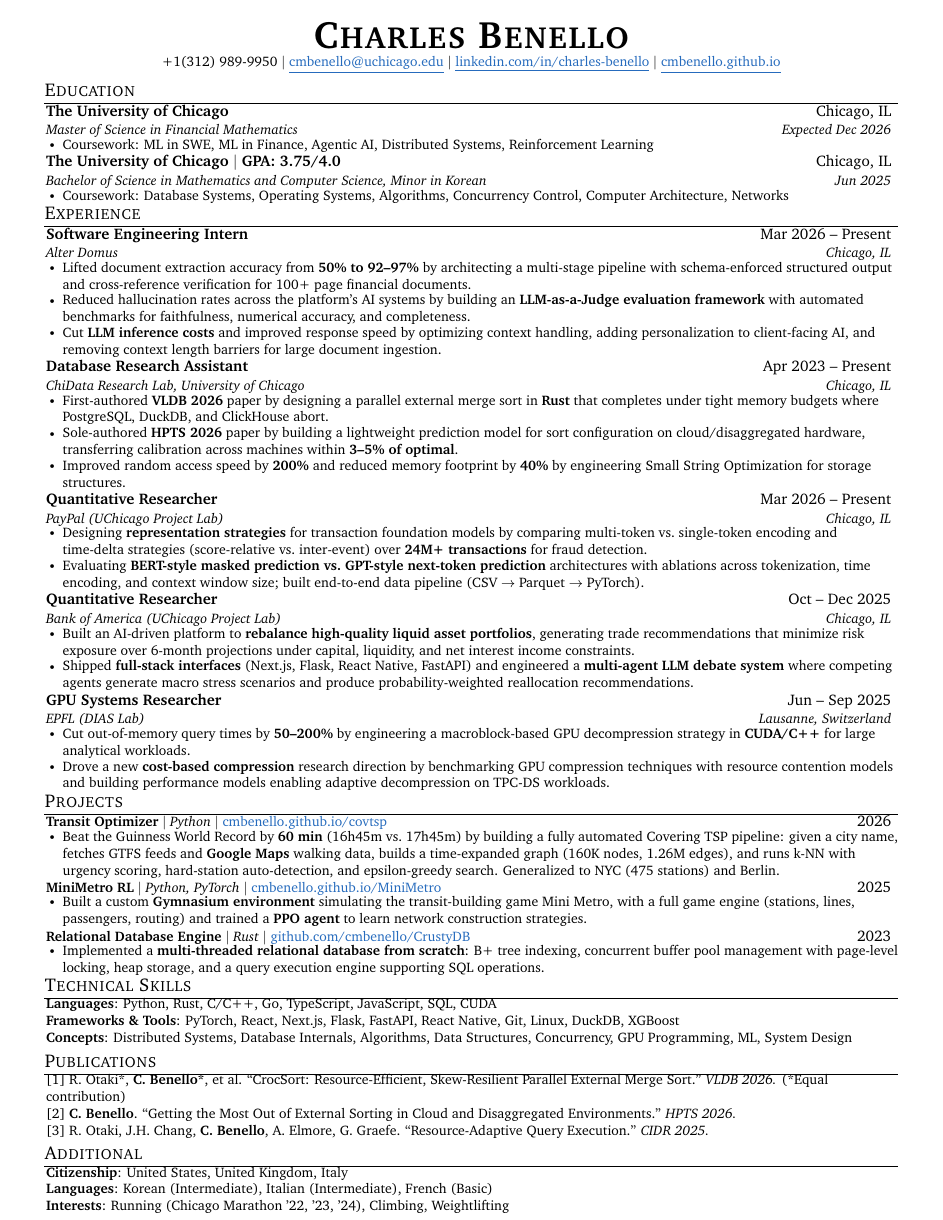
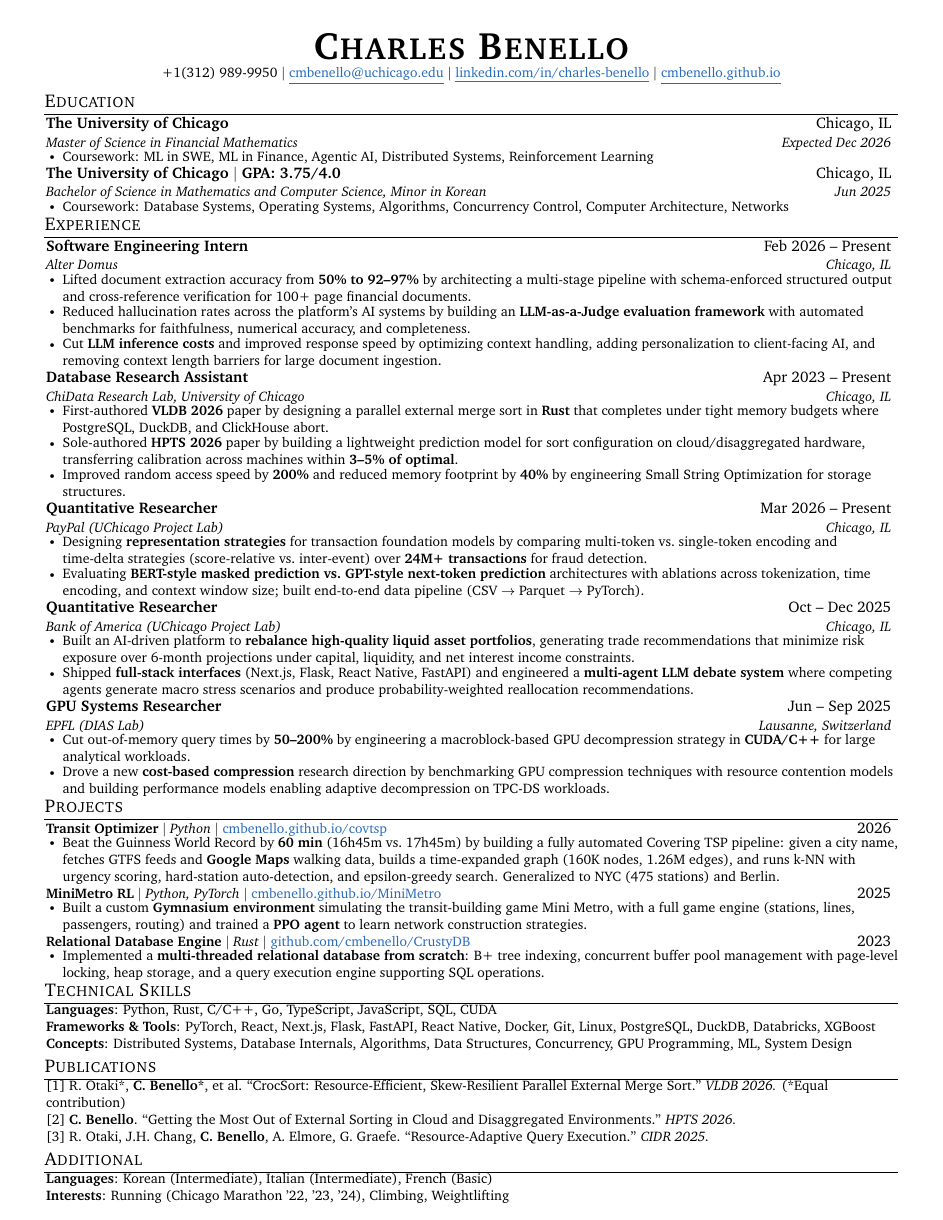
Before and after one commit to cmbenello/cmbenello.github.io, a LaTeX CV (resumes/swe/Charles_Benello_Resume.tex): the whole page. Compiled offline with pdfLaTeX.

Commit message:
Add Docker, PostgreSQL, Databricks to resume skills
Updated all resume variants (top-level, SWE, finance) and the /resume
route PDF served from serpent-site/public.

Co-Authored-By: Claude Opus 4.7 (1M context) <noreply@anthropic.com>

```diff
--- a/resumes/swe/Charles_Benello_Resume.tex
+++ b/resumes/swe/Charles_Benello_Resume.tex
@@ -25,13 +25,11 @@
 \addtolength{\oddsidemargin}{-0.6in}
 \addtolength{\evensidemargin}{-0.6in}
 \addtolength{\textwidth}{1.2in}
-\addtolength{\topmargin}{-.8in}
-\addtolength{\textheight}{1.8in}
+\addtolength{\topmargin}{-.7in}
+\addtolength{\textheight}{1.6in}
 
 \urlstyle{same}
 
-\widowpenalty=10000
-\clubpenalty=10000
 \raggedbottom
 \raggedright
 \setlength{\tabcolsep}{0in}
@@ -39,7 +37,7 @@
 % Sections formatting
 \titleformat{\section}{
   \vspace{-9pt}\scshape\raggedright\large
-}{}{0em}{}[\color{black}\titlerule \vspace{-10pt}]
+}{}{0em}{}[\color{black}\titlerule \vspace{-9pt}]
 
 % Custom commands
 \newcommand{\resumeItem}[1]{
@@ -102,7 +100,7 @@
   \resumeSubHeadingListStart
 
     \resumeSubheading
-      {Software Engineering Intern}{Mar 2026 -- Present}
+      {Software Engineering Intern}{Feb 2026 -- Present}
       {Alter Domus}{Chicago, IL}
       \resumeItemListStart
         \resumeItem{Lifted document extraction accuracy from \textbf{50\% to 92--97\%} by architecting a multi-stage pipeline with schema-enforced structured output and cross-reference verification for 100+ page financial documents.}
@@ -170,7 +168,7 @@
  \begin{itemize}[leftmargin=0.015in, label={}]
     \small{\item{
      \textbf{Languages}{: Python, Rust, C/C++, Go, TypeScript, JavaScript, SQL, CUDA} \\
-     \textbf{Frameworks \& Tools}{: PyTorch, React, Next.js, Flask, FastAPI, React Native, Git, Linux, DuckDB, XGBoost} \\
+     \textbf{Frameworks \& Tools}{: PyTorch, React, Next.js, Flask, FastAPI, React Native, Docker, Git, Linux, PostgreSQL, DuckDB, Databricks, XGBoost} \\
      \textbf{Concepts}{: Distributed Systems, Database Internals, Algorithms, Data Structures, Concurrency, GPU Programming, ML, System Design}
     }}
  \end{itemize}\vspace{-9pt}
@@ -189,7 +187,6 @@
 \section{Additional}
  \begin{itemize}[leftmargin=0.015in, label={}]
     \small{\item{
-     \textbf{Citizenship}{: United States, United Kingdom, Italy} \\
      \textbf{Languages}{: Korean (Intermediate), Italian (Intermediate), French (Basic)} \\
      \textbf{Interests}{: Running (Chicago Marathon '22, '23, '24), Climbing, Weightlifting}
     }}
```
Also changed, not shown: Charles_Benello_Resume.tex (+1 -1 lines), resumes/finance/Charles_Benello_Resume.tex (+1 -1 lines), Charles_Benello_Resume.pdf, resumes/finance/Charles_Benello_Resume.pdf, resumes/swe/Charles_Benello_Resume.pdf, 1 other file.
